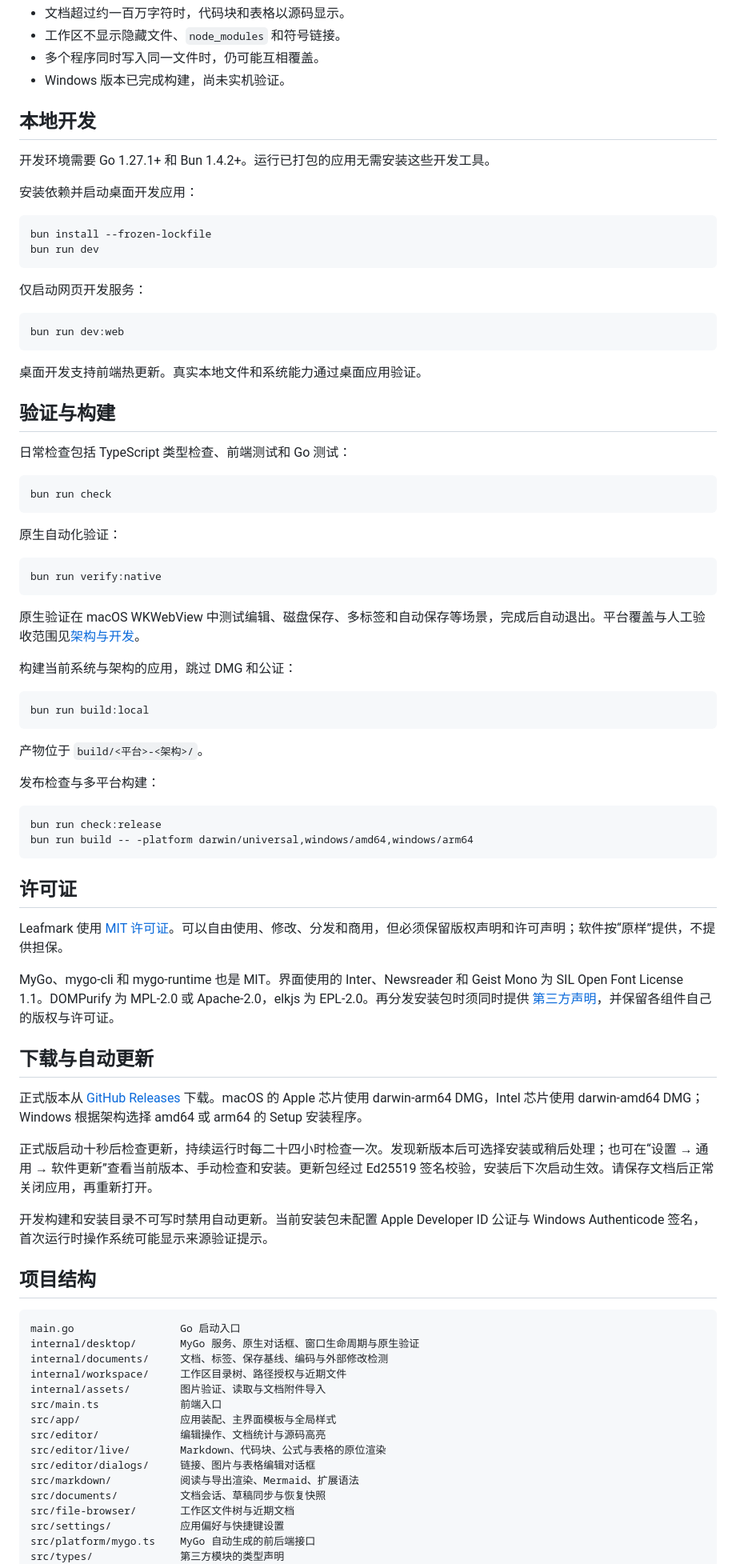
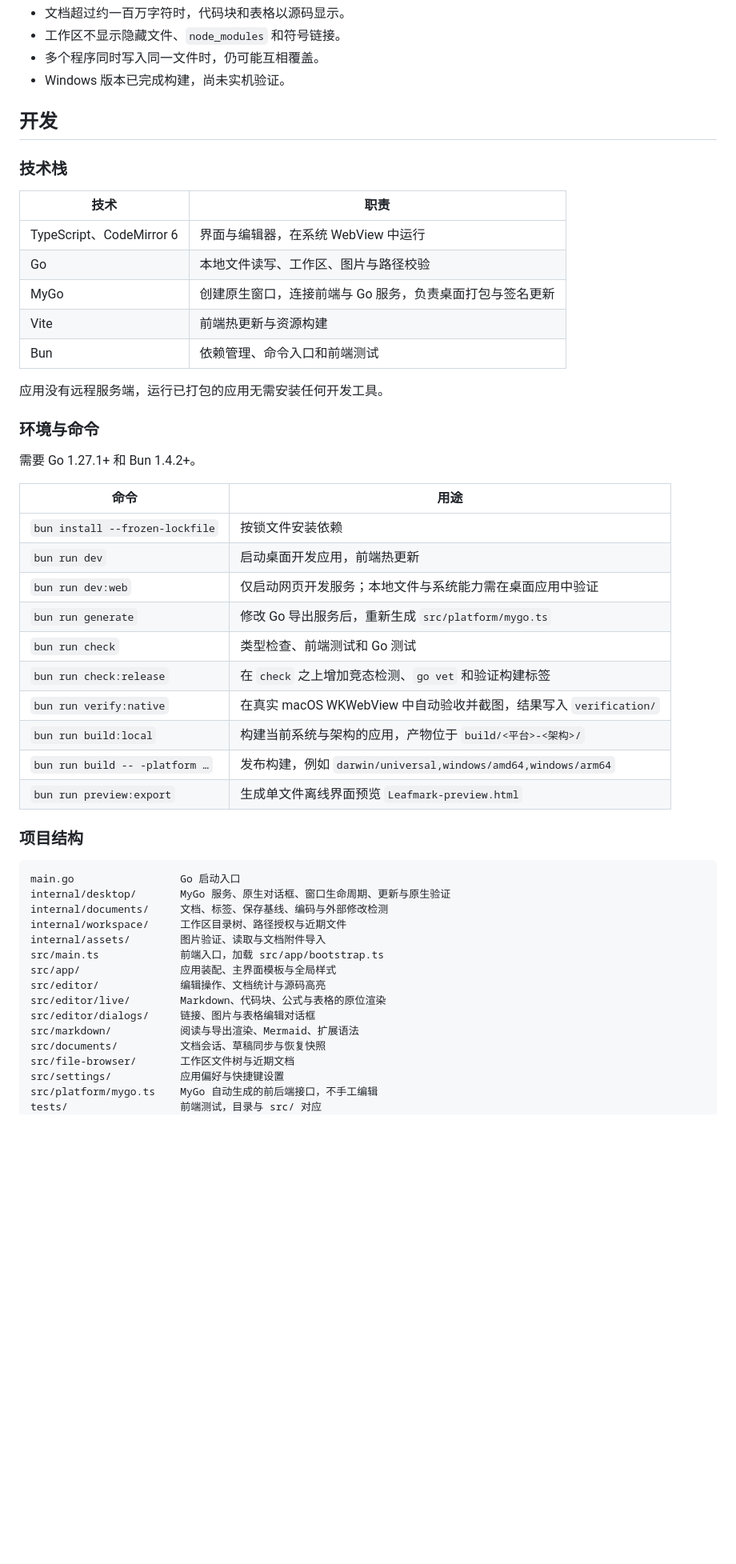
Before and after one commit to KevinXC5/leafmark, a Markdown page: README.md, the part around one of its changes. Shown at 80% size. Rendered like a GitHub page; blank space fills up the shorter version.

Commit message:
docs: 架构与开发文档并入 README
- 删除 docs/架构与开发.md，精简后的开发说明归入 README 的“开发”一节
- 下载与功能说明收紧，AGENTS.md 同步文档职责

````diff
--- a/README.md
+++ b/README.md
@@ -62,79 +67,46 @@
 - 多个程序同时写入同一文件时，仍可能互相覆盖。
 - Windows 版本已完成构建，尚未实机验证。
 
-## 本地开发
+## 开发
 
-开发环境需要 Go 1.27.1+ 和 Bun 1.4.2+。运行已打包的应用无需安装这些开发工具。
+### 技术栈
 
-安装依赖并启动桌面开发应用：
+| 技术 | 职责 |
+| --- | --- |
+| TypeScript、CodeMirror 6 | 界面与编辑器，在系统 WebView 中运行 |
+| Go | 本地文件读写、工作区、图片与路径校验 |
+| MyGo | 创建原生窗口，连接前端与 Go 服务，负责桌面打包与签名更新 |
+| Vite | 前端热更新与资源构建 |
+| Bun | 依赖管理、命令入口和前端测试 |
 
-```bash
-bun install --frozen-lockfile
-bun run dev
-```
+应用没有远程服务端，运行已打包的应用无需安装任何开发工具。
 
-仅启动网页开发服务：
+### 环境与命令
 
-```bash
-bun run dev:web
-```
+需要 Go 1.27.1+ 和 Bun 1.4.2+。
 
-桌面开发支持前端热更新。真实本地文件和系统能力通过桌面应用验证。
+| 命令 | 用途 |
+| --- | --- |
+| `bun install --frozen-lockfile` | 按锁文件安装依赖 |
+| `bun run dev` | 启动桌面开发应用，前端热更新 |
+| `bun run dev:web` | 仅启动网页开发服务；本地文件与系统能力需在桌面应用中验证 |
+| `bun run generate` | 修改 Go 导出服务后，重新生成 `src/platform/mygo.ts` |
+| `bun run check` | 类型检查、前端测试和 Go 测试 |
+| `bun run check:release` | 在 `check` 之上增加竞态检测、`go vet` 和验证构建标签 |
+| `bun run verify:native` | 在真实 macOS WKWebView 中自动验收并截图，结果写入 `verification/` |
+| `bun run build:local` | 构建当前系统与架构的应用，产物位于 `build/<平台>-<架构>/` |
+| `bun run build -- -platform …` | 发布构建，例如 `darwin/universal,windows/amd64,windows/arm64` |
+| `bun run preview:export` | 生成单文件离线界面预览 `Leafmark-preview.html` |
 
-## 验证与构建
-
-日常检查包括 TypeScript 类型检查、前端测试和 Go 测试：
-
-```bash
-bun run check
-```
-
-原生自动化验证：
-
-```bash
-bun run verify:native
-```
-
-原生验证在 macOS WKWebView 中测试编辑、磁盘保存、多标签和自动保存等场景，完成后自动退出。平台覆盖与人工验收范围见[架构与开发](docs/架构与开发.md#验证覆盖与验收边界)。
-
-构建当前系统与架构的应用，跳过 DMG 和公证：
-
-```bash
-bun run build:local
-```
-
-产物位于 `build/<平台>-<架构>/`。
-
-发布检查与多平台构建：
-
-```bash
-bun run check:release
-bun run build -- -platform darwin/universal,windows/amd64,windows/arm64
-```
-
-## 许可证
-
-Leafmark 使用 [MIT 许可证](LICENSE)。可以自由使用、修改、分发和商用，但必须保留版权声明和许可声明；软件按“原样”提供，不提供担保。
-
-MyGo、mygo-cli 和 mygo-runtime 也是 MIT。界面使用的 Inter、Newsreader 和 Geist Mono 为 SIL Open Font License 1.1。DOMPurify 为 MPL-2.0 或 Apache-2.0，elkjs 为 EPL-2.0。再分发安装包时须同时提供 [第三方声明](THIRD_PARTY_NOTICES.md)，并保留各组件自己的版权与许可证。
-
-## 下载与自动更新
-
-正式版本从 [GitHub Releases](https://github.com/KevinXC5/leafmark/releases) 下载。macOS 的 Apple 芯片使用 darwin-arm64 DMG，Intel 芯片使用 darwin-amd64 DMG；Windows 根据架构选择 amd64 或 arm64 的 Setup 安装程序。
-
-正式版启动十秒后检查更新，持续运行时每二十四小时检查一次。发现新版本后可选择安装或稍后处理；也可在“设置 → 通用 → 软件更新”查看当前版本、手动检查和安装。更新包经过 Ed25519 签名校验，安装后下次启动生效。请保存文档后正常关闭应用，再重新打开。
-
-开发构建和安装目录不可写时禁用自动更新。当前安装包未配置 Apple Developer ID 公证与 Windows Authenticode 签名，首次运行时操作系统可能显示来源验证提示。
-
-## 项目结构
+### 项目结构
 
 ```text
 main.go                 Go 启动入口
-internal/desktop/       MyGo 服务、原生对话框、窗口生命周期与原生验证
+internal/desktop/       MyGo 服务、原生对话框、窗口生命周期、更新与原生验证
 internal/documents/     文档、标签、保存基线、编码与外部修改检测
 internal/workspace/     工作区目录树、路径授权与近期文件
 internal/assets/        图片验证、读取与文档附件导入
-src/main.ts             前端入口
+src/main.ts             前端入口，加载 src/app/bootstrap.ts
 src/app/                应用装配、主界面模板与全局样式
 src/editor/             编辑操作、文档统计与源码高亮
 src/editor/live/        Markdown、代码块、公式与表格的原位渲染
@@ -143,6 +115,6 @@ src/markdown/           阅读与导出渲染、Mermaid、扩展语法
 src/documents/          文档会话、草稿同步与恢复快照
 src/file-browser/       工作区文件树与近期文档
 src/settings/           应用偏好与快捷键设置
-src/platform/mygo.ts    MyGo 自动生成的前后端接口
-src/types/              第三方模块的类型声明
+src/platform/mygo.ts    MyGo 自动生成的前后端接口，不手工编辑
+tests/                  前端测试，目录与 src/ 对应
 scripts/                构建、预览与浏览器验证脚本
````
Also changed, not shown: other parts of README.md (+56 -10 lines), AGENTS.md (+2 -2 lines), docs/架构与开发.md (deleted, +0 -251 lines).
